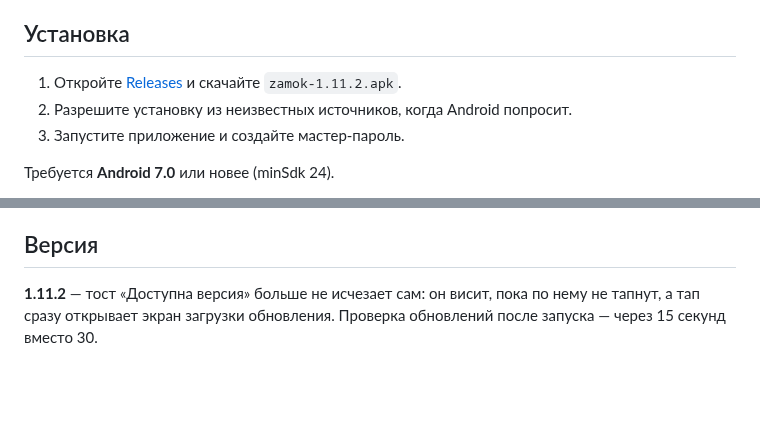
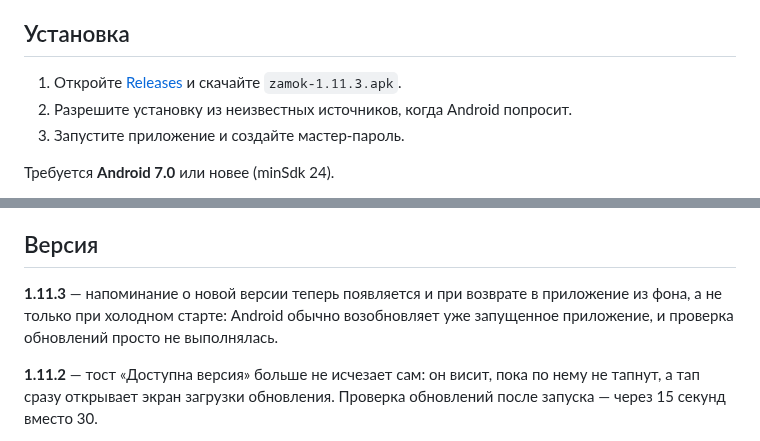
Before and after one commit to adminmik7/zamok, a Markdown page: README.md, 2 parts joined by grey strips. Drawn GitHub-style; blank space fills up the shorter version.

Commit message:
docs: описание для v1.11.3

```diff
--- a/README.md
+++ b/README.md
@@ -37,7 +37,7 @@
 
 ## Установка
 
-1. Откройте [Releases](https://github.com/adminmik7/zamok/releases) и скачайте `zamok-1.11.2.apk`.
+1. Откройте [Releases](https://github.com/adminmik7/zamok/releases) и скачайте `zamok-1.11.3.apk`.
 2. Разрешите установку из неизвестных источников, когда Android попросит.
 3. Запустите приложение и создайте мастер-пароль.
 
@@ -50,6 +50,8 @@
 Хранилище лежит только на устройстве, поэтому при удалении приложения данные пропадают. Делайте бэкап в Настройки → «Экспорт»: «В файл» сохраняет зашифрованный `.zmk` в память телефона, «На сервер» — в приватный репозиторий `adminmik7/zamok-backup`, папка `.backup/<профиль>`. Профиль — это id устройства (вида `zamok-7f3a91`), он выводится из системного идентификатора Android, переживает переустановку приложения и виден в Настройки → «Профиль»; благодаря ему копии разных пользователей не смешиваются. Обе копии зашифрованы мастер-паролем; импорт — там же, «Импорт» → «Из файла» или «С сервера» (показывает копии вашего профиля). В профиле хранятся 10 последних копий, более старые удаляются автоматически. Для доступа нужен GitHub-токен с правом *Contents: read and write* — он вводится один раз в Настройки → «GitHub-токен».
 
 ## Версия
+
+**1.11.3** — напоминание о новой версии теперь появляется и при возврате в приложение из фона, а не только при холодном старте: Android обычно возобновляет уже запущенное приложение, и проверка обновлений просто не выполнялась.
 
 **1.11.2** — тост «Доступна версия» больше не исчезает сам: он висит, пока по нему не тапнут, а тап сразу открывает экран загрузки обновления. Проверка обновлений после запуска — через 15 секунд вместо 30.
 
```
